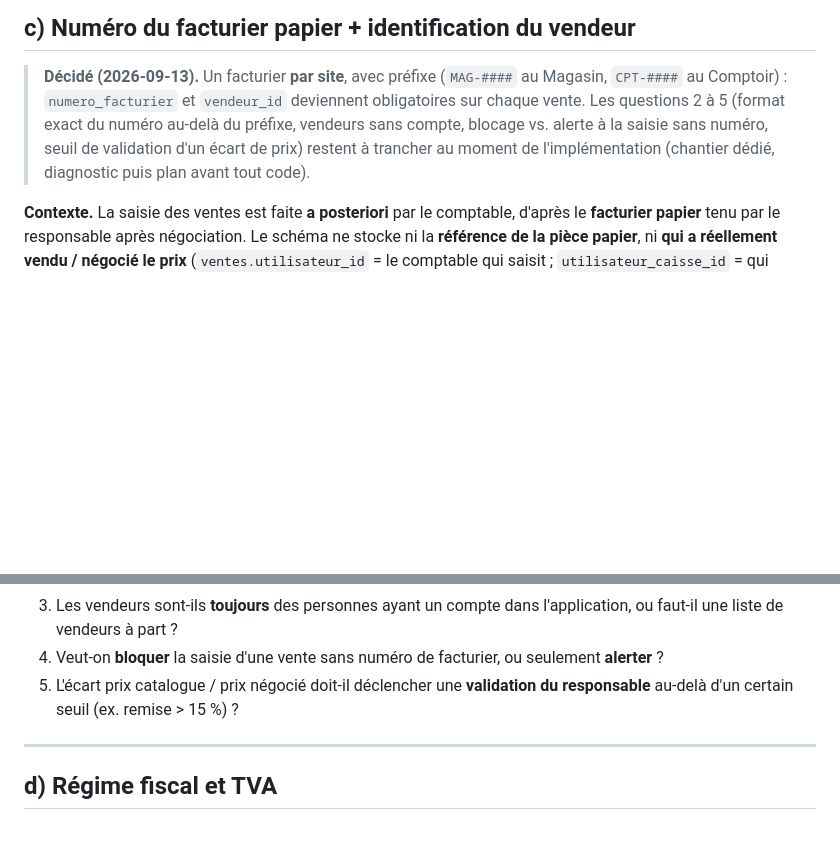
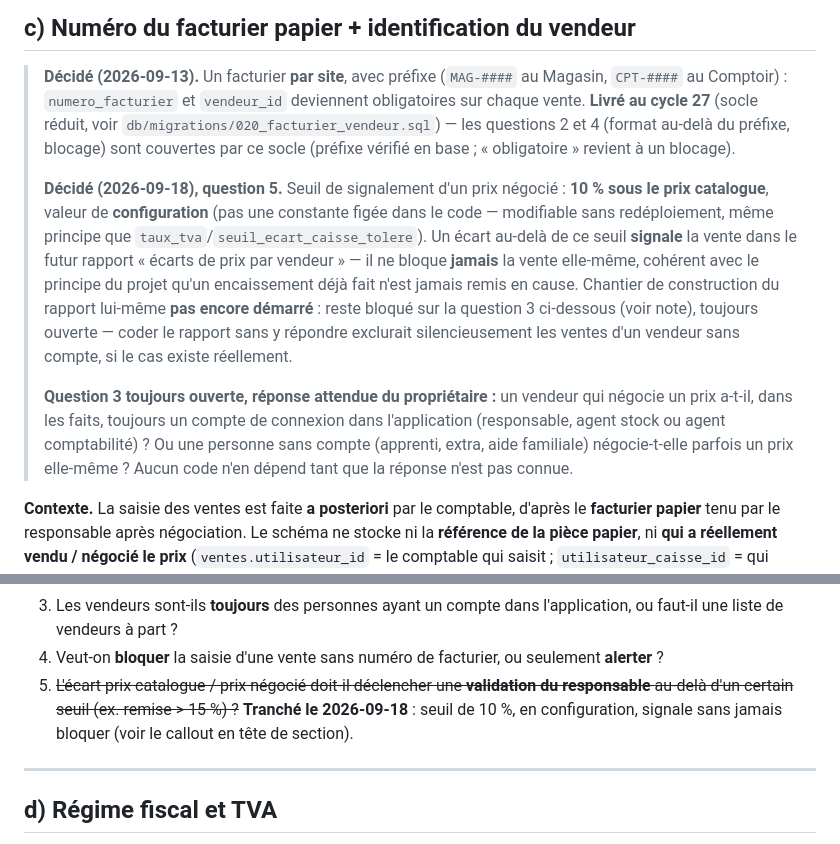
Before and after one commit to THED-1VU/quincaillerie-franck, a Markdown page: ADDENDUM_CAHIER_DES_CHARGES.md, 2 parts joined by grey strips. Drawn GitHub-style; blank space fills up the shorter version.

Commit message:
Addendum point c, question 5 : seuil de signalement d'écart de prix décidé
Décision du propriétaire (2026-09-18) : seuil de 10 % sous le prix
catalogue, valeur de configuration, signale sans jamais bloquer la vente.
Question 3 (vendeur sans compte) reste ouverte — le rapport « écarts de
prix par vendeur » n'est pas construit tant qu'elle n'a pas de réponse.

Aucun code : documentation seule (décision + mise à jour de loop-state.md
et du en-tête pour la fusion de la PR #29, cycle 27).

Co-Authored-By: Claude Sonnet 5 <noreply@anthropic.com>
Claude-Session: https://claude.ai/code/session_01UVBXeCoxiMLeHk6VjHhtBP

```diff
--- a/ADDENDUM_CAHIER_DES_CHARGES.md
+++ b/ADDENDUM_CAHIER_DES_CHARGES.md
@@ -132,11 +132,31 @@ rapprochement de caisse.
 
 > **Décidé (2026-09-13).** Un facturier **par site**, avec préfixe
 > (`MAG-####` au Magasin, `CPT-####` au Comptoir) : `numero_facturier`
-> et `vendeur_id` deviennent obligatoires sur chaque vente. Les questions
-> 2 à 5 (format exact du numéro au-delà du préfixe, vendeurs sans compte,
-> blocage vs. alerte à la saisie sans numéro, seuil de validation d'un
-> écart de prix) restent à trancher au moment de l'implémentation
-> (chantier dédié, diagnostic puis plan avant tout code).
+> et `vendeur_id` deviennent obligatoires sur chaque vente. **Livré au
+> cycle 27** (socle réduit, voir `db/migrations/020_facturier_vendeur.sql`) —
+> les questions 2 et 4 (format au-delà du préfixe, blocage) sont
+> couvertes par ce socle (préfixe vérifié en base ; « obligatoire »
+> revient à un blocage).
+>
+> **Décidé (2026-09-18), question 5.** Seuil de signalement d'un prix
+> négocié : **10 % sous le prix catalogue**, valeur de **configuration**
+> (pas une constante figée dans le code — modifiable sans redéploiement,
+> même principe que `taux_tva`/`seuil_ecart_caisse_tolere`). Un écart au-delà
+> de ce seuil **signale** la vente dans le futur rapport « écarts de prix
+> par vendeur » — il ne bloque **jamais** la vente elle-même, cohérent avec
+> le principe du projet qu'un encaissement déjà fait n'est jamais remis en
+> cause. Chantier de construction du rapport lui-même **pas encore
+> démarré** : reste bloqué sur la question 3 ci-dessous (voir note),
+> toujours ouverte — coder le rapport sans y répondre exclurait
+> silencieusement les ventes d'un vendeur sans compte, si le cas existe
+> réellement.
+>
+> **Question 3 toujours ouverte, réponse attendue du propriétaire :** un
+> vendeur qui négocie un prix a-t-il, dans les faits, toujours un compte
+> de connexion dans l'application (responsable, agent stock ou agent
+> comptabilité) ? Ou une personne sans compte (apprenti, extra, aide
+> familiale) négocie-t-elle parfois un prix elle-même ? Aucun code n'en
+> dépend tant que la réponse n'est pas connue.
 
 **Contexte.** La saisie des ventes est faite **a posteriori** par le comptable, d'après le
 **facturier papier** tenu par le responsable après négociation. Le schéma ne stocke ni la
@@ -177,8 +197,10 @@ catalogue et prix facturé ne peut être rattaché à personne.
    faut-il une liste de vendeurs à part ?
 4. Veut-on **bloquer** la saisie d'une vente sans numéro de facturier, ou seulement
    **alerter** ?
-5. L'écart prix catalogue / prix négocié doit-il déclencher une **validation du responsable**
-   au-delà d'un certain seuil (ex. remise > 15 %) ?
+5. ~~L'écart prix catalogue / prix négocié doit-il déclencher une **validation du responsable**
+   au-delà d'un certain seuil (ex. remise > 15 %) ?~~ **Tranché le 2026-09-18** :
+   seuil de 10 %, en configuration, signale sans jamais bloquer (voir le
+   callout en tête de section).
 
 ---
 
```
Also changed, not shown: RAPPORT AVANCEMENT/loop-state.md (+12 -5 lines).
